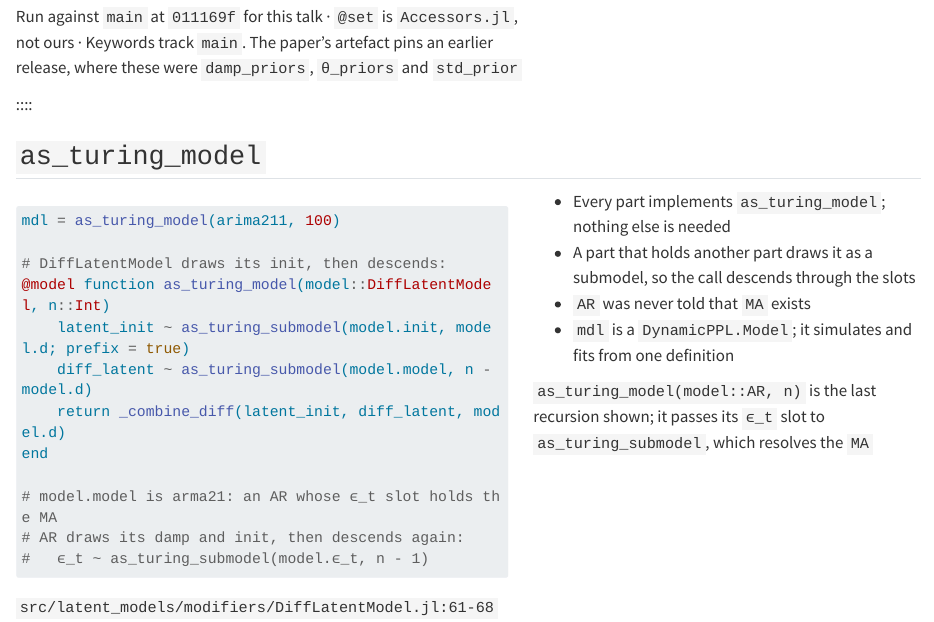
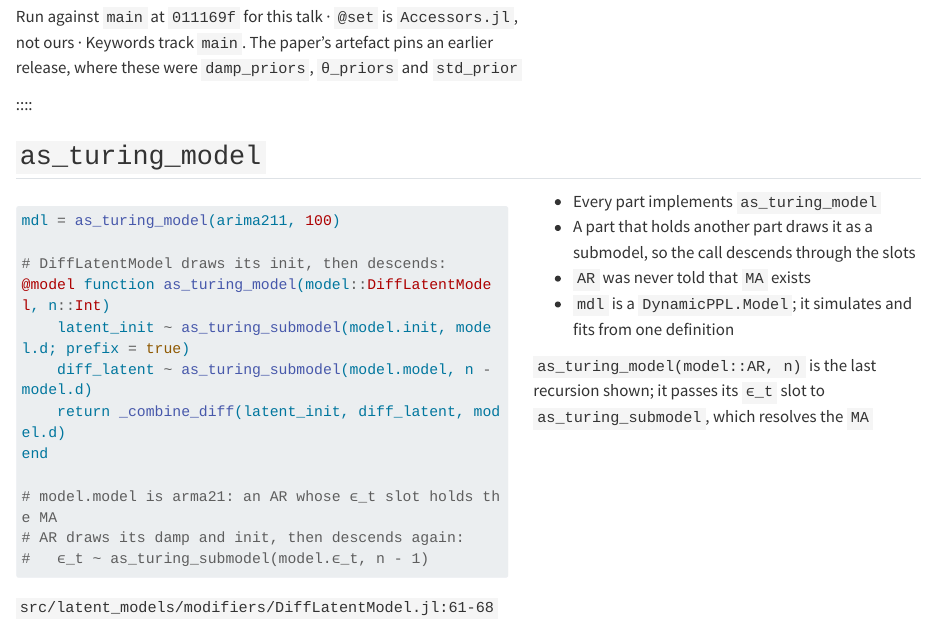
Before and after one commit to seabbs/JuliaCon2026, a Quarto document (composable/_partials/03-approach.qmd): the page in a window 1100 px wide, from 1480 px down. Rendered offline with R 4.5, knitr and Pandoc in place of Quarto, with nearby package versions; long lines of code are wrapped.

Commit message:
Composable deck: trim as_turing_model bullet

```diff
--- a/composable/_partials/03-approach.qmd
+++ b/composable/_partials/03-approach.qmd
@@ -135,7 +135,7 @@ counted 2026-08-12
 :::
 :::
 ::: {.column width="44%"}
-- Every part implements `as_turing_model`; nothing else is needed
+- Every part implements `as_turing_model`
 - A part that holds another part draws it as a submodel, so the call
   descends through the slots
 - `AR` was never told that `MA` exists
```
